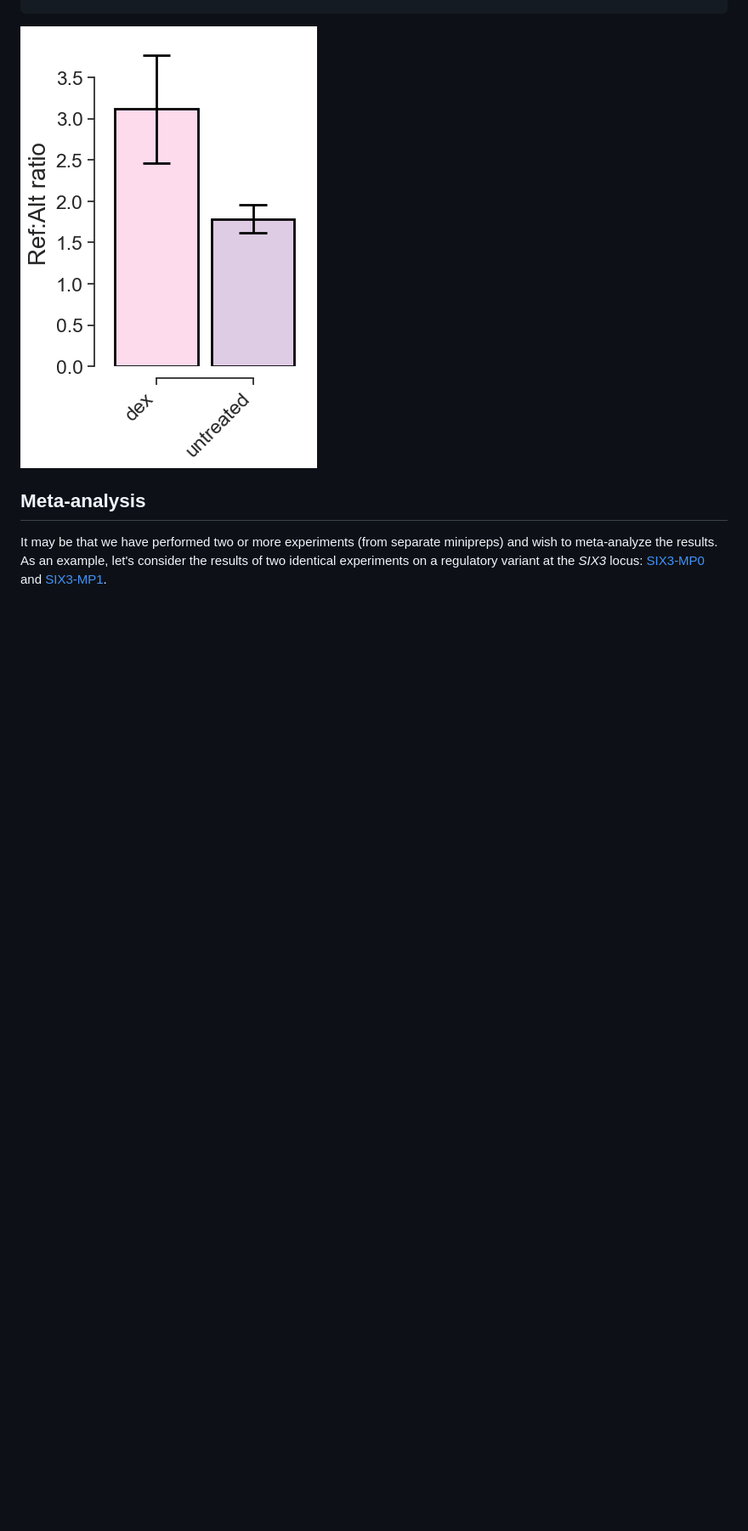
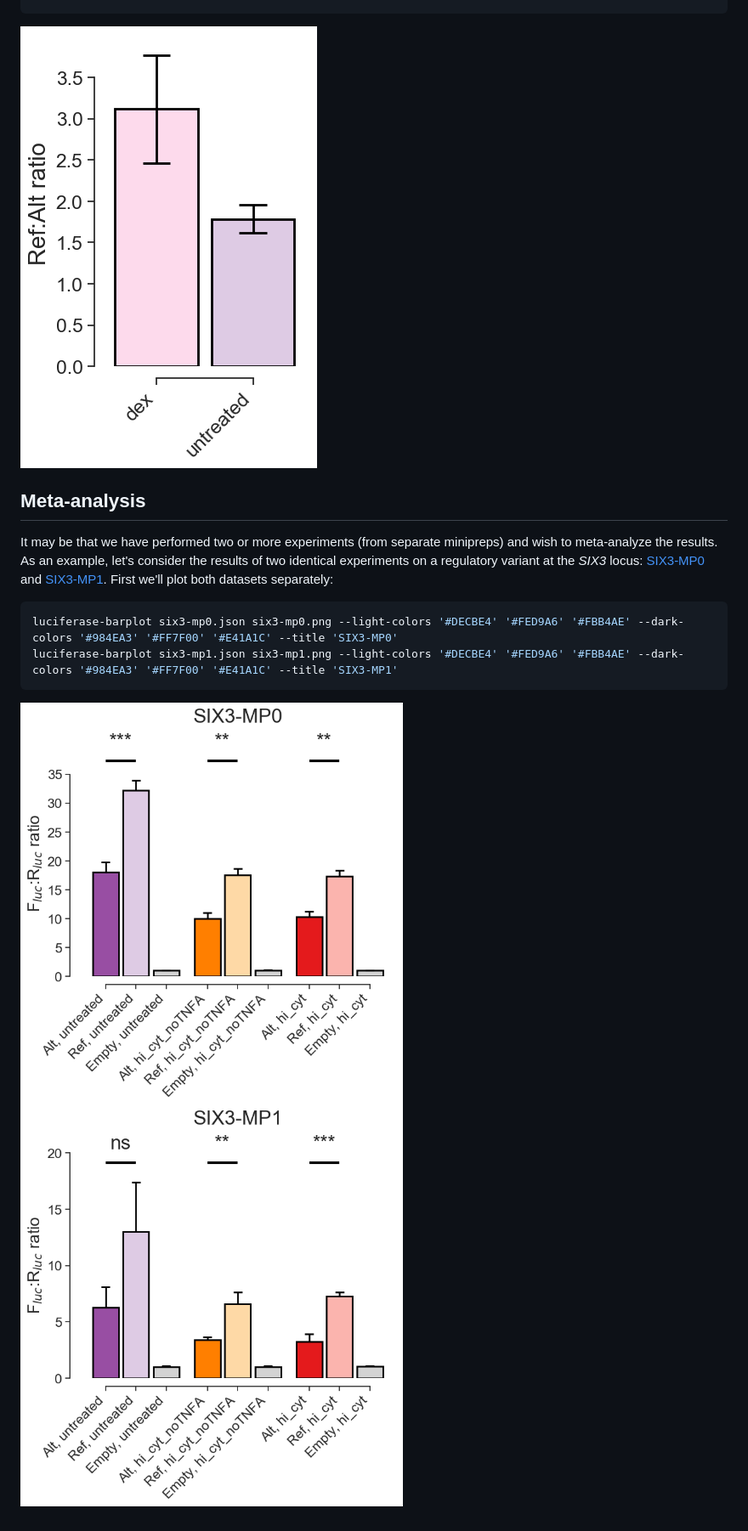
Before and after one commit to anthony-aylward/luciferase, a Markdown page: README.md, the part around the change. Shown: that part at 85% size. Drawn GitHub-style; pictures changed too: example/six3-mp0.png, example/six3-mp1.png; blank space fills up the shorter version.

Commit message:
advance

````diff
--- a/README.md
+++ b/README.md
@@ -83,11 +83,17 @@ and plot:
   "Empty, untreated": [1.0, 1.0, 1.0]
 }
 ```
-![example ratio plot](https://github.com/anthony-aylward/luciferase/raw/master/example/ratio.png)
+![example ratio plot](example/ratio.png)
 
 ## Meta-analysis
 
 It may be that we have performed two or more experiments
 (from separate minipreps) and wish to meta-analyze the results. As an example,
 let's consider the results of two identical experiments on a regulatory
-variant at the _SIX3_ locus: [SIX3-MP0](example/six3-mp0.json) and [SIX3-MP1](example/six3-mp1.json).
+variant at the _SIX3_ locus: [SIX3-MP0](example/six3-mp0.json) and [SIX3-MP1](example/six3-mp1.json). First we'll plot both datasets separately:
+```sh
+luciferase-barplot six3-mp0.json six3-mp0.png --light-colors '#DECBE4' '#FED9A6' '#FBB4AE' --dark-colors '#984EA3' '#FF7F00' '#E41A1C' --title 'SIX3-MP0'
+luciferase-barplot six3-mp1.json six3-mp1.png --light-colors '#DECBE4' '#FED9A6' '#FBB4AE' --dark-colors '#984EA3' '#FF7F00' '#E41A1C' --title 'SIX3-MP1'
+```
+
+<img src="example/six3-mp0.png" width="450"/><img src="example/six3-mp1.png" width="450"/>
````
